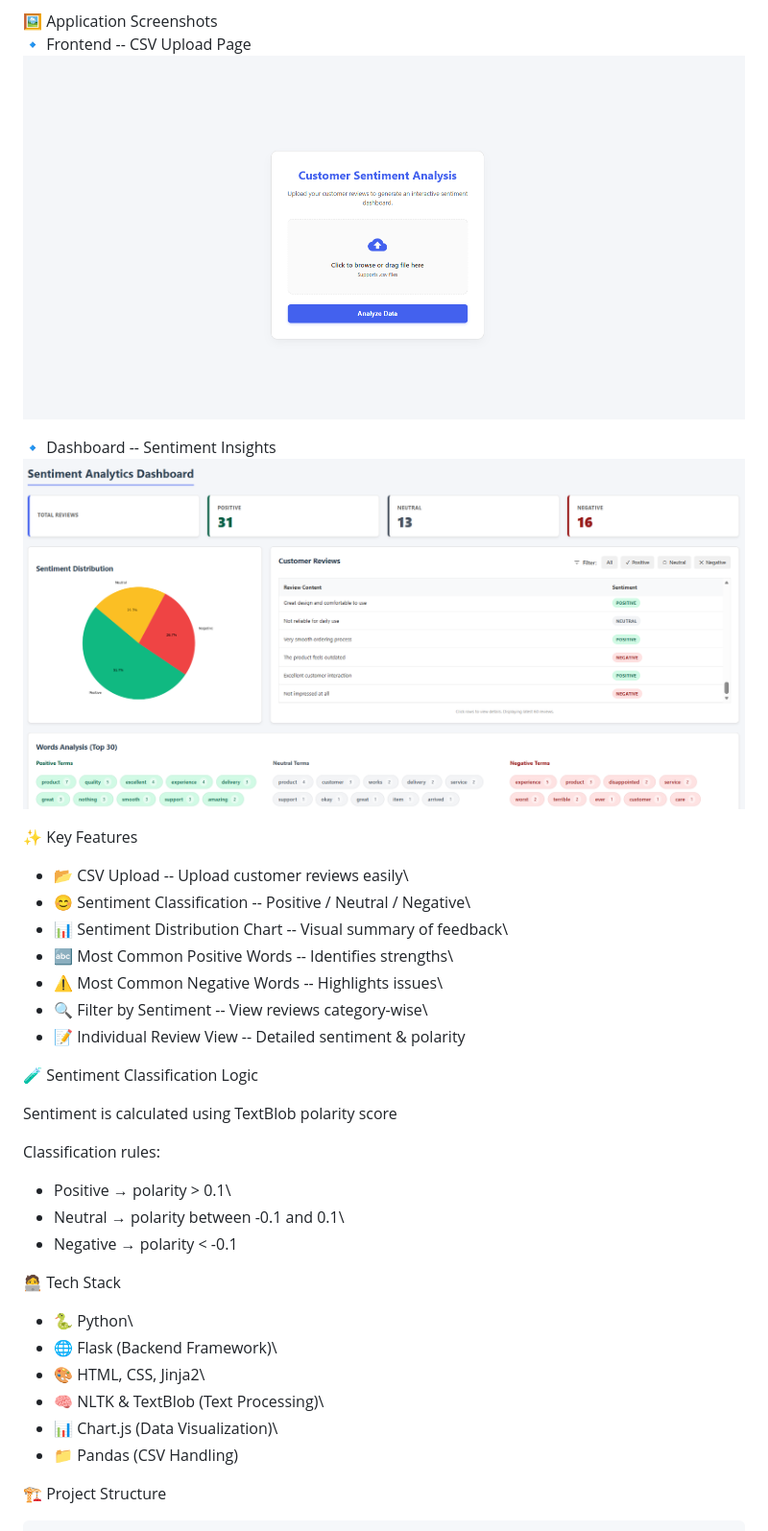
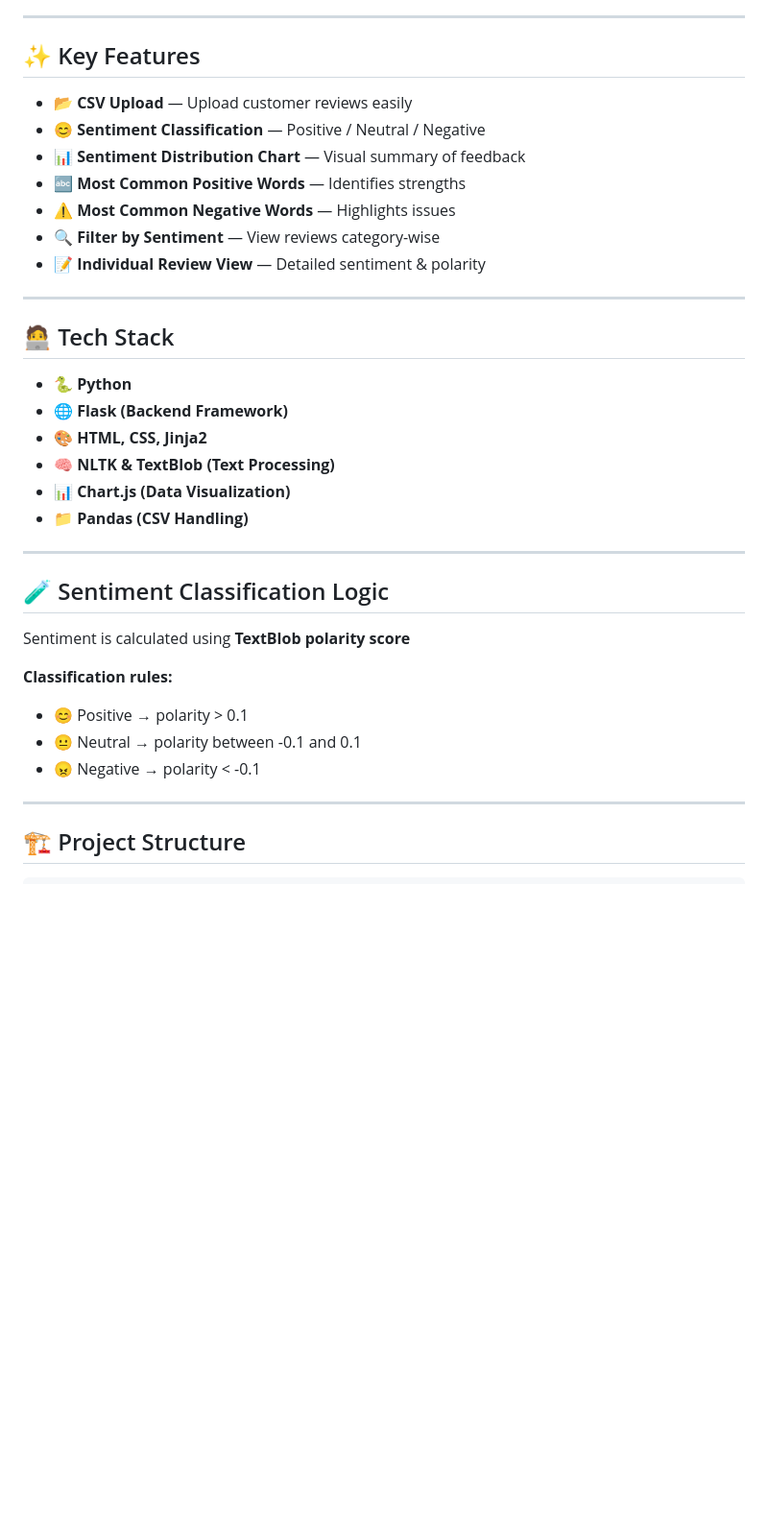
Before and after one commit to aditi935/Customer-Sentiment-Analysis, a Markdown page: README.md, the part around one of its changes. Shown at 96% size. Rendered like a GitHub page; blank space fills up the shorter version.

```diff
--- a/README.md
+++ b/README.md
@@ -39,41 +44,40 @@ and Jinja templates for dynamic rendering.
 - ⚡ Fast, lightweight, and easy to deploy
 
-🖼️ Application Screenshots\
-🔹 Frontend -- CSV Upload Page\
-![Frontend Page](images/frontpage.png)
+---
 
-🔹 Dashboard -- Sentiment Insights\
-![Dashboard Page](images/dashboard.png)
+## ✨ Key Features
 
-✨ Key Features
+- 📂 **CSV Upload** — Upload customer reviews easily
+- 😊 **Sentiment Classification** — Positive / Neutral / Negative
+- 📊 **Sentiment Distribution Chart** — Visual summary of feedback
+- 🔤 **Most Common Positive Words** — Identifies strengths
+- ⚠️ **Most Common Negative Words** — Highlights issues
+- 🔍 **Filter by Sentiment** — View reviews category-wise
+- 📝 **Individual Review View** — Detailed sentiment & polarity
 
--   📂 CSV Upload -- Upload customer reviews easily\
--   😊 Sentiment Classification -- Positive / Neutral / Negative\
--   📊 Sentiment Distribution Chart -- Visual summary of feedback\
--   🔤 Most Common Positive Words -- Identifies strengths\
--   ⚠️ Most Common Negative Words -- Highlights issues\
--   🔍 Filter by Sentiment -- View reviews category-wise\
--   📝 Individual Review View -- Detailed sentiment & polarity
+---
 
+## 🧑‍💻 Tech Stack
 
-🧪 Sentiment Classification Logic
+- 🐍 **Python**
+- 🌐 **Flask (Backend Framework)**
+- 🎨 **HTML, CSS, Jinja2**
+- 🧠 **NLTK & TextBlob (Text Processing)**
+- 📊 **Chart.js (Data Visualization)**
+- 📁 **Pandas (CSV Handling)**
 
-Sentiment is calculated using TextBlob polarity score
+---
 
-Classification rules:
+## 🧪 Sentiment Classification Logic
 
--   Positive → polarity \> 0.1\
--   Neutral → polarity between -0.1 and 0.1\
--   Negative → polarity \< -0.1
+Sentiment is calculated using **TextBlob polarity score**
 
-🧑‍💻 Tech Stack
+**Classification rules:**
+- 😊 Positive → polarity > 0.1
+- 😐 Neutral → polarity between -0.1 and 0.1
+- 😠 Negative → polarity < -0.1
 
--   🐍 Python\
--   🌐 Flask (Backend Framework)\
--   🎨 HTML, CSS, Jinja2\
--   🧠 NLTK & TextBlob (Text Processing)\
--   📊 Chart.js (Data Visualization)\
--   📁 Pandas (CSV Handling)
+---
 
-🏗️ Project Structure
+## 🏗️ Project Structure
 
```
Also changed, not shown: other parts of README.md (+98 -78 lines).
